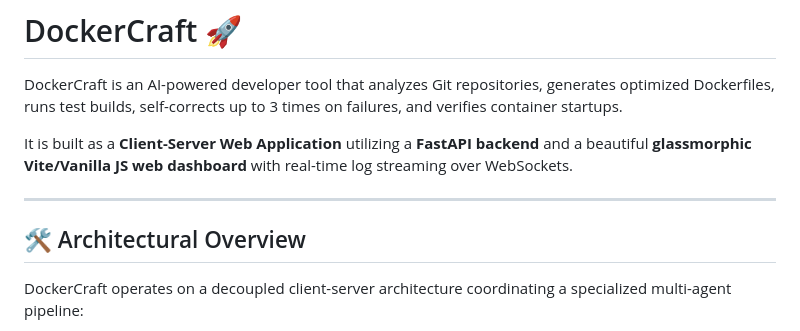
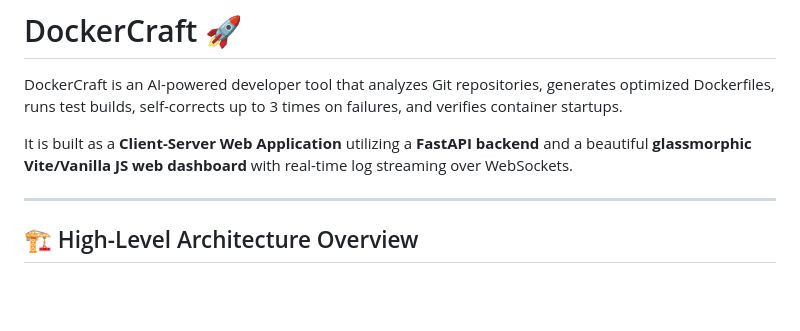
Before and after one commit to satendra-513/DockerCraft, a Markdown page: README.md, the part around one of its changes. Drawn GitHub-style; blank space fills up the shorter version.

````diff
--- a/README.md
+++ b/README.md
@@ -5,9 +5,6 @@ DockerCraft is an AI-powered developer tool that analyzes Git repositories, gene
 It is built as a **Client-Server Web Application** utilizing a **FastAPI backend** and a beautiful **glassmorphic Vite/Vanilla JS web dashboard** with real-time log streaming over WebSockets.
 
 ---
-
-## 🛠️ Architectural Overview
-
-DockerCraft operates on a decoupled client-server architecture coordinating a specialized multi-agent pipeline:
+## 🏗️ High-Level Architecture Overview
 
 ```mermaid
````
Also changed, not shown: other parts of README.md (+26 -15 lines).
